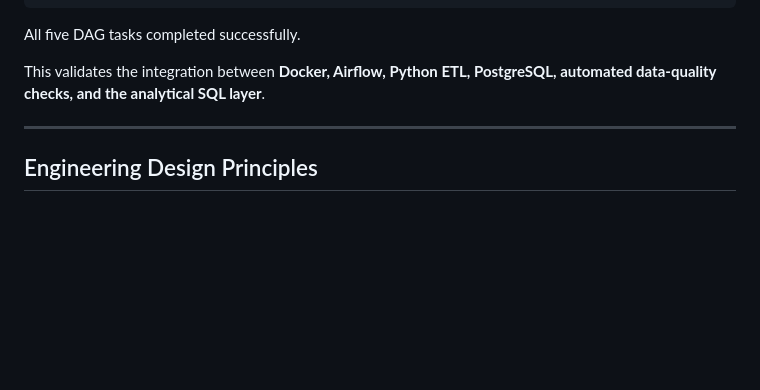
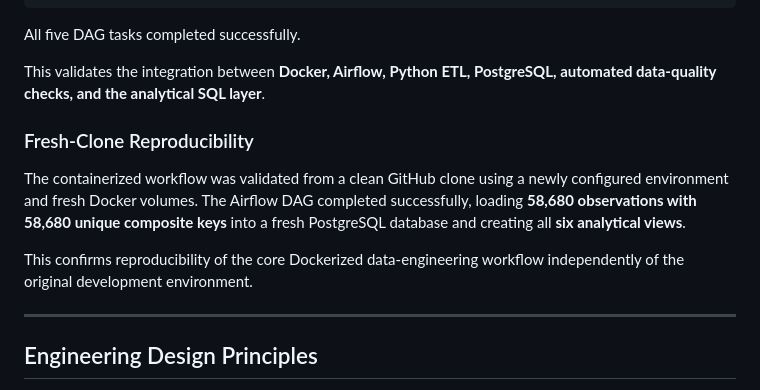
Before and after one commit to gateraemile250-eng/Rwanda_Rainfall_intelligence, a Markdown page: README.md, the part around the change. GitHub-like rendering; blank space fills up the shorter version.

Commit message:
docs: add fresh-clone reproducibility validation

```diff
--- a/README.md
+++ b/README.md
@@ -874,6 +874,12 @@ All five DAG tasks completed successfully.
 
 This validates the integration between **Docker, Airflow, Python ETL, PostgreSQL, automated data-quality checks, and the analytical SQL layer**.
 
+### Fresh-Clone Reproducibility
+
+The containerized workflow was validated from a clean GitHub clone using a newly configured environment and fresh Docker volumes. The Airflow DAG completed successfully, loading **58,680 observations with 58,680 unique composite keys** into a fresh PostgreSQL database and creating all **six analytical views**.
+
+This confirms reproducibility of the core Dockerized data-engineering workflow independently of the original development environment.
+
 ---
 
 ## Engineering Design Principles
```
